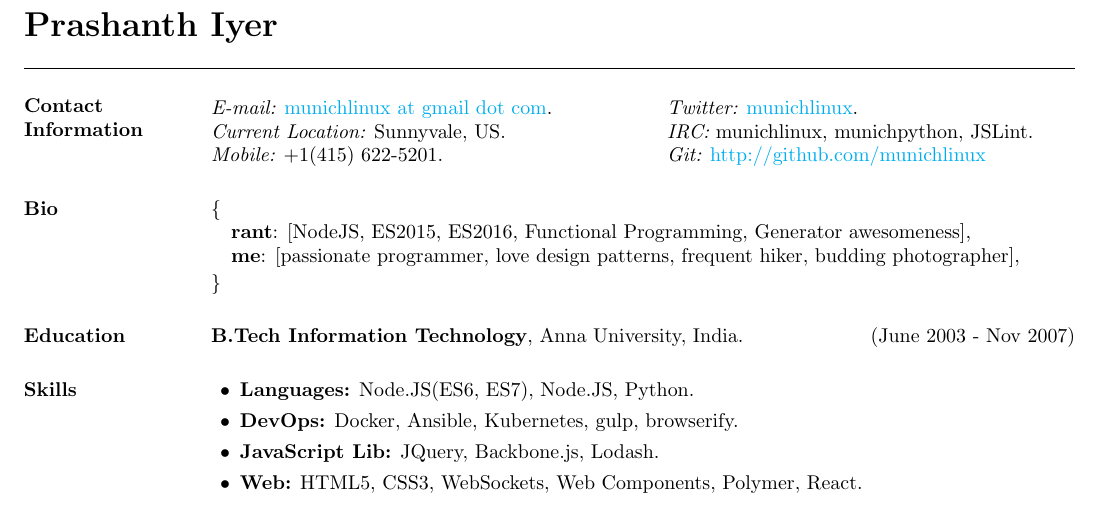
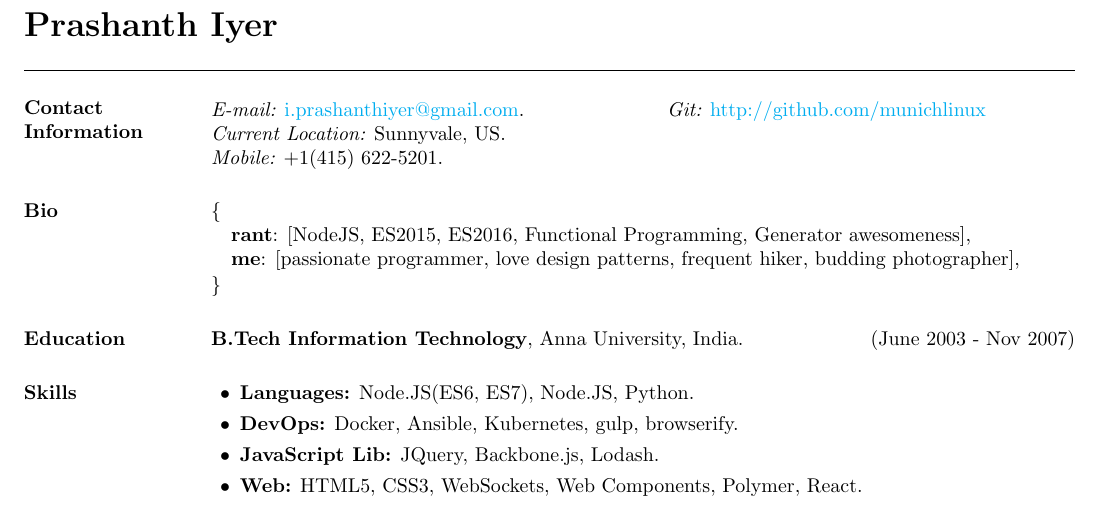
Before and after one commit to ipiyer/cv, a LaTeX CV (Prashanth.tex): part of page 1 of 2, cut so that both start at the same text. Compiled offline with pdfLaTeX.

Commit message:
Updating contact info.

```diff
--- a/Prashanth.tex
+++ b/Prashanth.tex
@@ -32,16 +32,16 @@
       \setlength{\leftmargin}{0.2in}}}{\end{list}}
 \begin{document}
  \textbf{\LARGE Prashanth Iyer}
-\vspace{.10cm} \\
+\vspace{.15cm} \\
 \vspace{-.05cm}
 \begin{resume}
 
 \section{Contact Information}
 \vspace{.05in}
 \begin{tabular}{@{}p{3in}p{3in}}
-{\it E-mail:} \href{mailto:munichlinux@gmail.com}{munichlinux at gmail dot com}. & {\it Twitter:} \href{http://twitter.com/munichlinux}{munichlinux}. \\
-{\it Current Location:} Sunnyvale, US. & {\it IRC:} munichlinux, munichpython, JSLint.\\
-{\it Mobile:}  +1(415) 622-5201. & {\it Git:} \href{http://github.com/munichlinux}{http://github.com/munichlinux}
+{\it E-mail:} \href{mailto:i.prashanthiyer@gmail.com}{i.prashanthiyer@gmail.com}. & {\it Git:} \href{http://github.com/munichlinux}{http://github.com/munichlinux} \\
+{\it Current Location:} Sunnyvale, US. \\
+{\it Mobile:}  +1(415) 622-5201.
 \end{tabular}
 
 \section{Bio}
```
Also changed, not shown: Prashanth.pdf.
